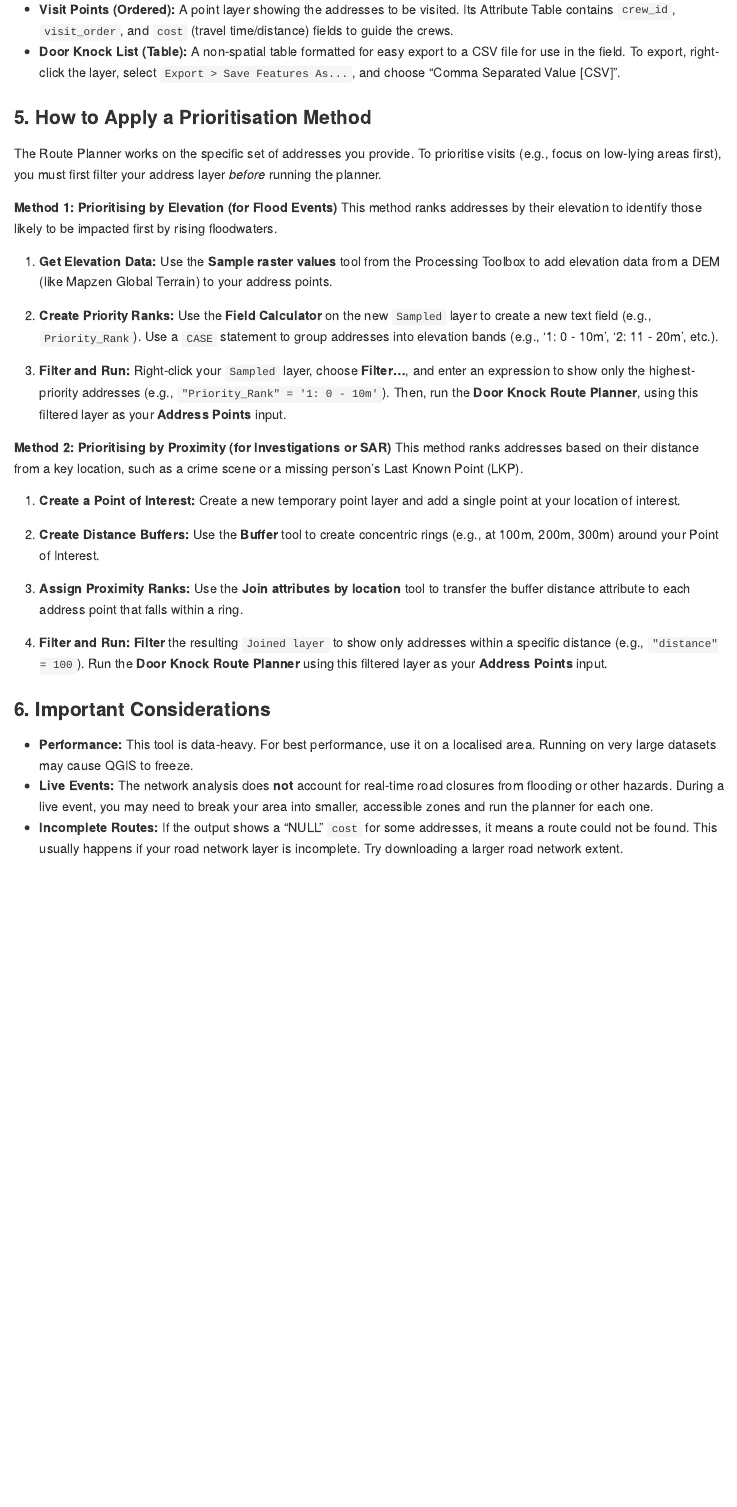
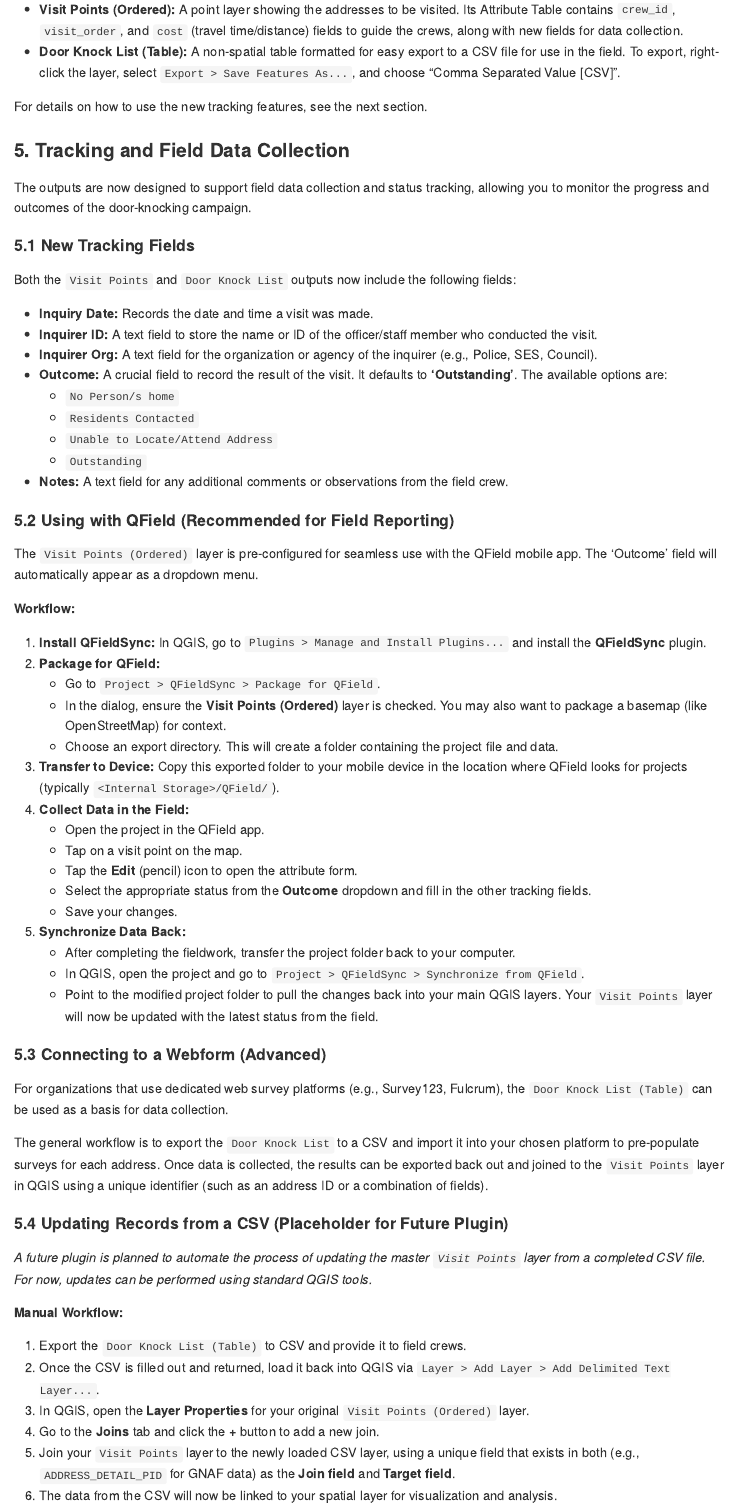
Before and after one commit to darrensgreen/qgis_door_knock_planner, a Quarto document (README.qmd): the page in a window 1100 px wide, from 1670 px down. The pictures show the output file README.md that the author committed with the source, drawn offline in the style of GitHub.

Commit message:
tracking fields implemented
Tracking fields for the output table and layer created. README updated to include QField and Webform linking.

```diff
--- a/README.qmd
+++ b/README.qmd
@@ -59,5 +59,65 @@ The tool will create two new layers:
 
--   **Visit Points (Ordered):** A point layer showing the addresses to be visited. Its Attribute Table contains `crew_id`, `visit_order`, and `cost` (travel time/distance) fields to guide the crews.
+-   **Visit Points (Ordered):** A point layer showing the addresses to be visited. Its Attribute Table contains `crew_id`, `visit_order`, and `cost` (travel time/distance) fields to guide the crews, along with new fields for data collection.
 -   **Door Knock List (Table):** A non-spatial table formatted for easy export to a CSV file for use in the field. To export, right-click the layer, select `Export > Save Features As...`, and choose "Comma Separated Value \[CSV\]".
 
-### 5. How to Apply a Prioritisation Method
+For details on how to use the new tracking features, see the next section.
+
+### 5. Tracking and Field Data Collection
+
+The outputs are now designed to support field data collection and status tracking, allowing you to monitor the progress and outcomes of the door-knocking campaign.
+
+#### 5.1 New Tracking Fields
+
+Both the `Visit Points` and `Door Knock List` outputs now include the following fields:
+
+-   **Inquiry Date:** Records the date and time a visit was made.
+-   **Inquirer ID:** A text field to store the name or ID of the officer/staff member who conducted the visit.
+-   **Inquirer Org:** A text field for the organization or agency of the inquirer (e.g., Police, SES, Council).
+-   **Outcome:** A crucial field to record the result of the visit. It defaults to **'Outstanding'**. The available options are:
+    -   `No Person/s home`
+    -   `Residents Contacted`
+    -   `Unable to Locate/Attend Address`
+    -   `Outstanding`
+-   **Notes:** A text field for any additional comments or observations from the field crew.
+
+#### 5.2 Using with QField (Recommended for Field Reporting)
+
+The `Visit Points (Ordered)` layer is pre-configured for seamless use with the QField mobile app. The 'Outcome' field will automatically appear as a dropdown menu.
+
+**Workflow:**
+
+1.  **Install QFieldSync:** In QGIS, go to `Plugins > Manage and Install Plugins...` and install the **QFieldSync** plugin.
+2.  **Package for QField:**
+    -   Go to `Project > QFieldSync > Package for QField`.
+    -   In the dialog, ensure the **Visit Points (Ordered)** layer is checked. You may also want to package a basemap (like OpenStreetMap) for context.
+    -   Choose an export directory. This will create a folder containing the project file and data.
+3.  **Transfer to Device:** Copy this exported folder to your mobile device in the location where QField looks for projects (typically `<Internal Storage>/QField/`).
+4.  **Collect Data in the Field:**
+    -   Open the project in the QField app.
+    -   Tap on a visit point on the map.
+    -   Tap the **Edit** (pencil) icon to open the attribute form.
+    -   Select the appropriate status from the **Outcome** dropdown and fill in the other tracking fields.
+    -   Save your changes.
+5.  **Synchronize Data Back:**
+    -   After completing the fieldwork, transfer the project folder back to your computer.
+    -   In QGIS, open the project and go to `Project > QFieldSync > Synchronize from QField`.
+    -   Point to the modified project folder to pull the changes back into your main QGIS layers. Your `Visit Points` layer will now be updated with the latest status from the field.
+
+#### 5.3 Connecting to a Webform (Advanced)
+
+For organizations that use dedicated web survey platforms (e.g., Survey123, Fulcrum), the `Door Knock List (Table)` can be used as a basis for data collection.
+
+The general workflow is to export the `Door Knock List` to a CSV and import it into your chosen platform to pre-populate surveys for each address. Once data is collected, the results can be exported back out and joined to the `Visit Points` layer in QGIS using a unique identifier (such as an address ID or a combination of fields).
+
+#### 5.4 Updating Records from a CSV (Placeholder for Future Plugin)
+
+*A future plugin is planned to automate the process of updating the master `Visit Points` layer from a completed CSV file. For now, updates can be performed using standard QGIS tools.*
+
+**Manual Workflow:**
+
+1.  Export the `Door Knock List (Table)` to CSV and provide it to field crews.
+2.  Once the CSV is filled out and returned, load it back into QGIS via `Layer > Add Layer > Add Delimited Text Layer...`.
+3.  In QGIS, open the **Layer Properties** for your original `Visit Points (Ordered)` layer.
+4.  Go to the **Joins** tab and click the **+** button to add a new join.
+5.  Join your `Visit Points` layer to the newly loaded CSV layer, using a unique field that exists in both (e.g., `ADDRESS_DETAIL_PID` for GNAF data) as the **Join field** and **Target field**.
+6.  The data from the CSV will now be linked to your spatial layer for visualization and analysis.
@@ -82,7 +144,7 @@ The Route Planner works on the specific set of addresses you provide. To priorit
 
 4.  **Filter and Run:** **Filter** the resulting `Joined layer` to show only addresses within a specific distance (e.g., `"distance" = 100`). Run the **Door Knock Route Planner** using this filtered layer as your **Address Points** input.
 
-### 6. Important Considerations
+### 7. Important Considerations
 
 -   **Performance:** This tool is data-heavy. For best performance, use it on a localised area. Running on very large datasets may cause QGIS to freeze.
 -   **Live Events:** The network analysis does **not** account for real-time road closures from flooding or other hazards. During a live event, you may need to break your area into smaller, accessible zones and run the planner for each one.
```
Also changed, not shown: door_knock_planner_algorithm.py (+54 -10 lines), README.md, README.qmd (4 more changed lines).
